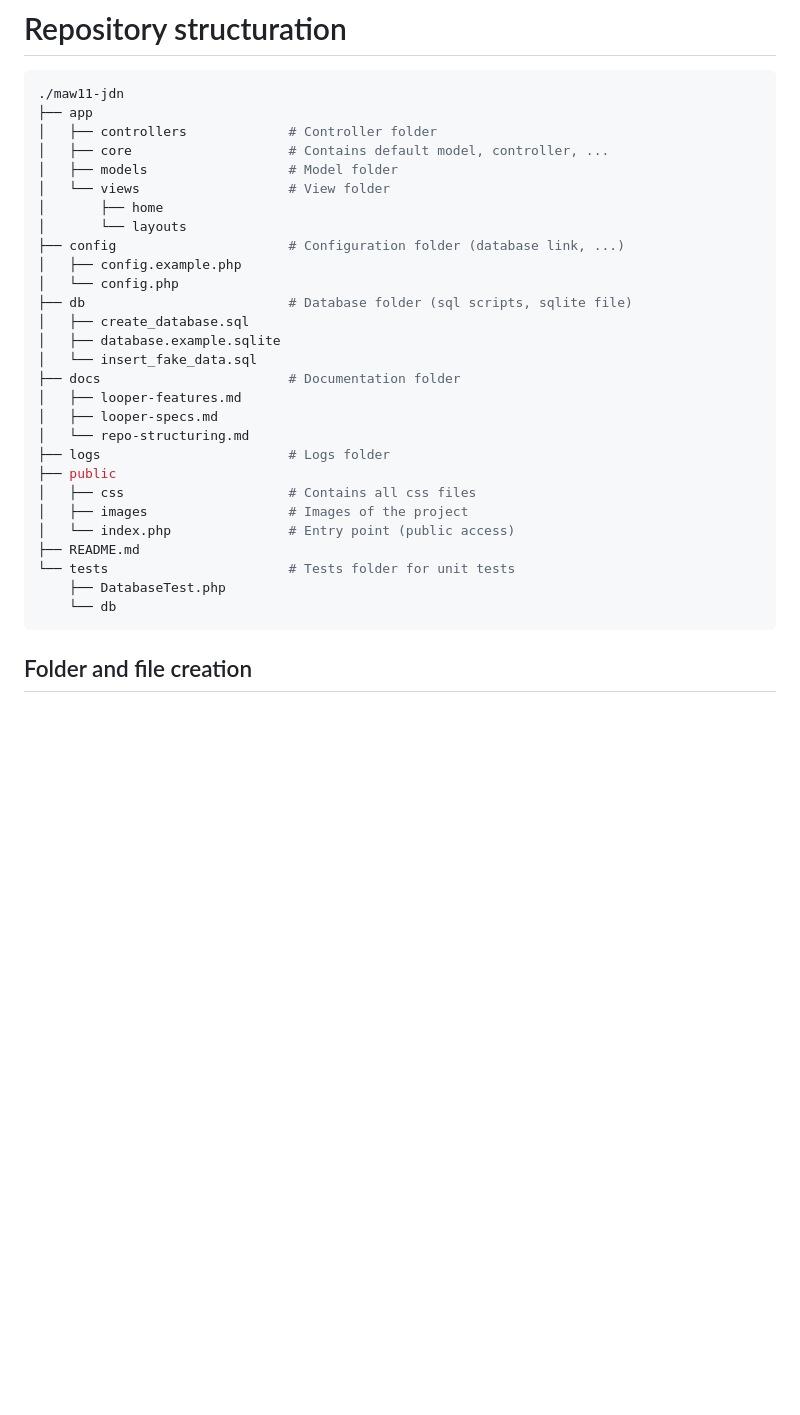
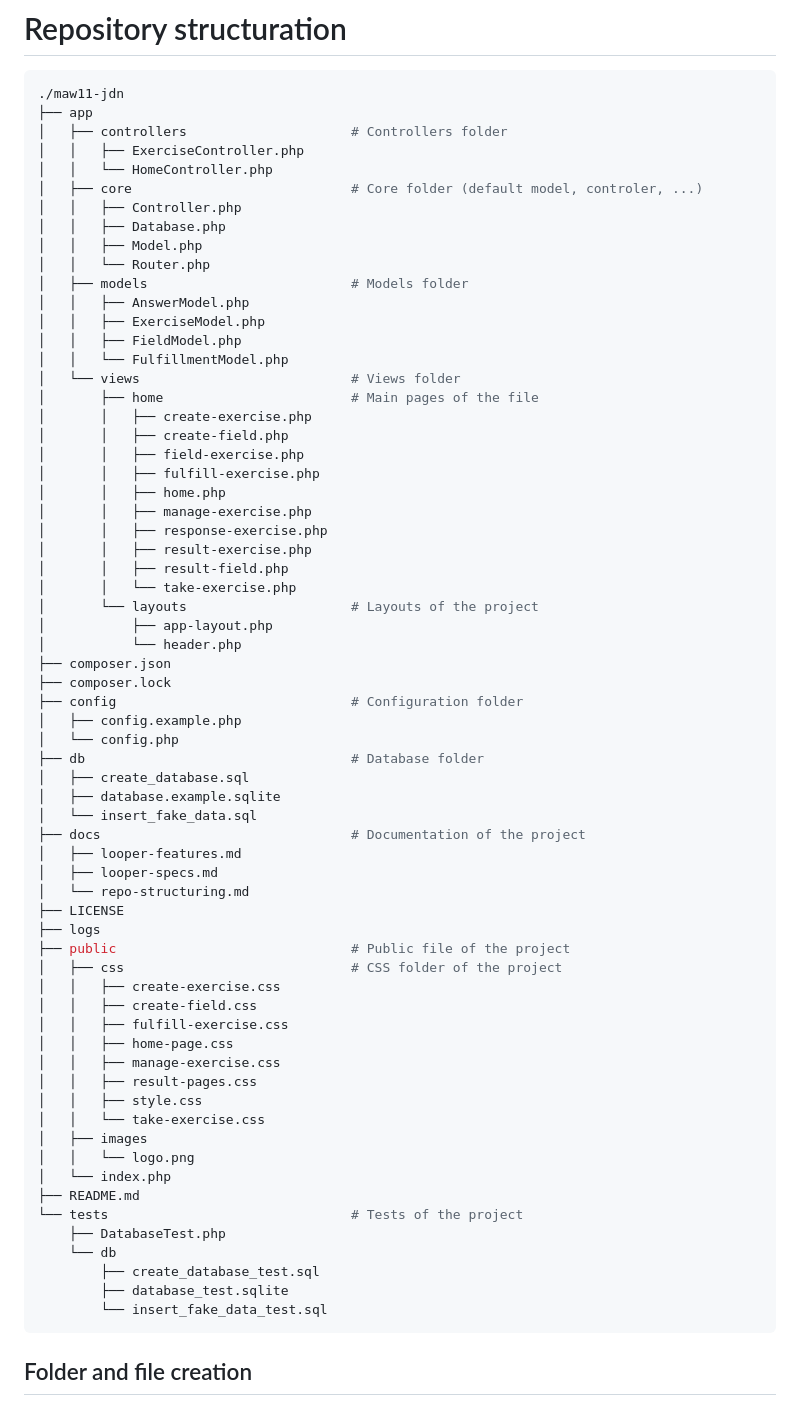
Before and after one commit to CPNV-ES/maw11-jdn, a Markdown page: docs/repo-structuring.md, the part around the change. Rendered like a GitHub page; blank space fills up the shorter version.

Commit message:
docs: added complete structure of the project

````diff
--- a/docs/repo-structuring.md
+++ b/docs/repo-structuring.md
@@ -3,32 +3,69 @@
 ```bash
 ./maw11-jdn
 ├── app
-│   ├── controllers             # Controller folder
-│   ├── core                    # Contains default model, controller, ...
-│   ├── models                  # Model folder
-│   └── views                   # View folder
-│       ├── home
-│       └── layouts
-├── config                      # Configuration folder (database link, ...)
+│   ├── controllers                     # Controllers folder
+│   │   ├── ExerciseController.php
+│   │   └── HomeController.php
+│   ├── core                            # Core folder (default model, controler, ...)
+│   │   ├── Controller.php
+│   │   ├── Database.php
+│   │   ├── Model.php
+│   │   └── Router.php
+│   ├── models                          # Models folder
+│   │   ├── AnswerModel.php
+│   │   ├── ExerciseModel.php
+│   │   ├── FieldModel.php
+│   │   └── FulfillmentModel.php
+│   └── views                           # Views folder
+│       ├── home                        # Main pages of the file
+│       │   ├── create-exercise.php
+│       │   ├── create-field.php
+│       │   ├── field-exercise.php
+│       │   ├── fulfill-exercise.php
+│       │   ├── home.php
+│       │   ├── manage-exercise.php
+│       │   ├── response-exercise.php
+│       │   ├── result-exercise.php
+│       │   ├── result-field.php
+│       │   └── take-exercise.php
+│       └── layouts                     # Layouts of the project
+│           ├── app-layout.php
+│           └── header.php
+├── composer.json
+├── composer.lock
+├── config                              # Configuration folder
 │   ├── config.example.php
 │   └── config.php
-├── db                          # Database folder (sql scripts, sqlite file)
+├── db                                  # Database folder
 │   ├── create_database.sql
 │   ├── database.example.sqlite
 │   └── insert_fake_data.sql
-├── docs                        # Documentation folder
+├── docs                                # Documentation of the project
 │   ├── looper-features.md
 │   ├── looper-specs.md
 │   └── repo-structuring.md
-├── logs                        # Logs folder
-├── public
-│   ├── css                     # Contains all css files
-│   ├── images                  # Images of the project
-│   └── index.php               # Entry point (public access)
+├── LICENSE
+├── logs
+├── public                              # Public file of the project
+│   ├── css                             # CSS folder of the project
+│   │   ├── create-exercise.css
+│   │   ├── create-field.css
+│   │   ├── fulfill-exercise.css
+│   │   ├── home-page.css
+│   │   ├── manage-exercise.css
+│   │   ├── result-pages.css
+│   │   ├── style.css
+│   │   └── take-exercise.css
+│   ├── images
+│   │   └── logo.png
+│   └── index.php
 ├── README.md
-└── tests                       # Tests folder for unit tests
+└── tests                               # Tests of the project
     ├── DatabaseTest.php
     └── db
+        ├── create_database_test.sql
+        ├── database_test.sqlite
+        └── insert_fake_data_test.sql
 ```
 
 ## Folder and file creation
````
